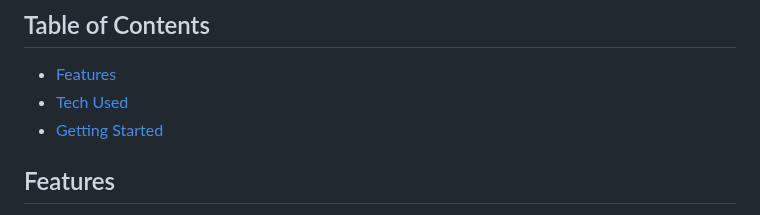
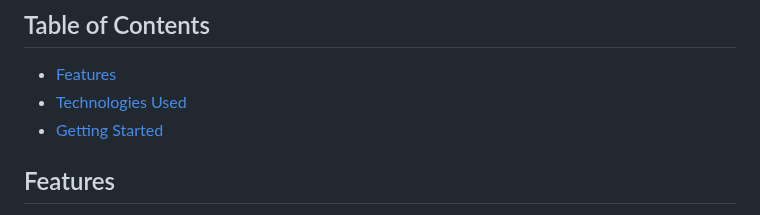
Before and after one commit to GDSC-CV/recyeco, a Markdown page: README.md, the part around one of its changes. GitHub-like rendering.

```diff
--- a/README.md
+++ b/README.md
@@ -7,7 +7,7 @@ This is a recycling app that helps users quickly understand how to properly iden
 ## Table of Contents
 
 - [Features](#features)
-- [Tech Used](#technologies-used)
+- [Technologies Used](#technologies-used)
 - [Getting Started](#getting-started)
 
 ## Features
```
Also changed, not shown: other parts of README.md (+6 -4 lines).
